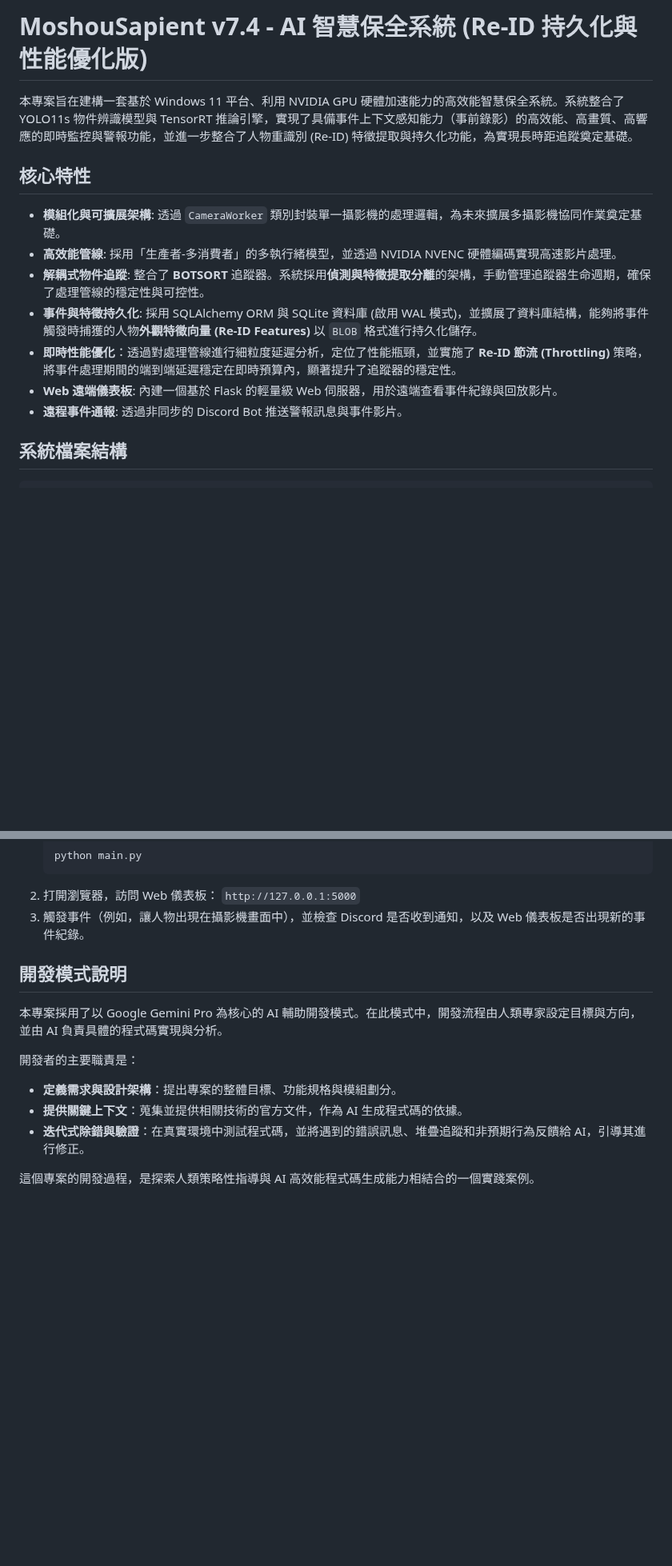
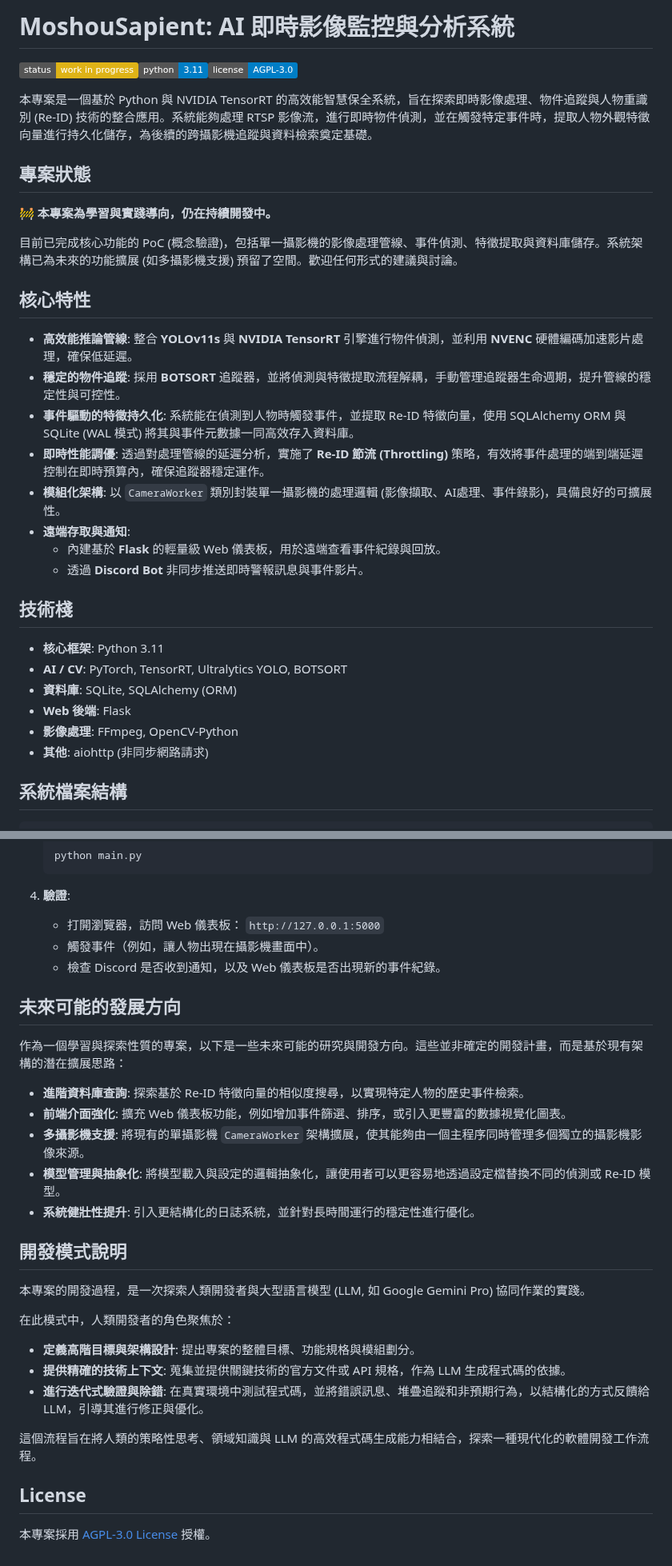
Before and after one commit to MortyTsai/Moshou_Sapient, a Markdown page: README.md, 2 parts joined by grey strips. Shown at 80% size. Drawn GitHub-style; badges without logos; blank space fills up the shorter version.

````diff
--- a/README.md
+++ b/README.md
@@ -1,16 +1,34 @@
-# MoshouSapient v7.4 - AI 智慧保全系統 (Re-ID 持久化與性能優化版)
+# MoshouSapient: AI 即時影像監控與分析系統
 
-本專案旨在建構一套基於 Windows 11 平台、利用 NVIDIA GPU 硬體加速能力的高效能智慧保全系統。系統整合了 YOLO11s 物件辨識模型與 TensorRT 推論引擎，實現了具備事件上下文感知能力（事前錄影）的高效能、高畫質、高響應的即時監控與警報功能，並進一步整合了人物重識別 (Re-ID) 特徵提取與持久化功能，為實現長時距追蹤奠定基礎。
+![Project Status: WIP](https://img.shields.io/badge/status-work%20in%20progress-yellow)![Python Version](https://img.shields.io/badge/python-3.11-blue)![License: AGPL-3.0](https://img.shields.io/badge/license-AGPL--3.0-blue)
+
+本專案是一個基於 Python 與 NVIDIA TensorRT 的高效能智慧保全系統，旨在探索即時影像處理、物件追蹤與人物重識別 (Re-ID) 技術的整合應用。系統能夠處理 RTSP 影像流，進行即時物件偵測，並在觸發特定事件時，提取人物外觀特徵向量進行持久化儲存，為後續的跨攝影機追蹤與資料檢索奠定基礎。
+
+## 專案狀態
+
+:construction: **本專案為學習與實踐導向，仍在持續開發中。**
+
+目前已完成核心功能的 PoC (概念驗證)，包括單一攝影機的影像處理管線、事件偵測、特徵提取與資料庫儲存。系統架構已為未來的功能擴展 (如多攝影機支援) 預留了空間。歡迎任何形式的建議與討論。
 
 ## 核心特性
 
--   **模組化與可擴展架構**: 透過 `CameraWorker` 類別封裝單一攝影機的處理邏輯，為未來擴展多攝影機協同作業奠定基礎。
--   **高效能管線**: 採用「生產者-多消費者」的多執行緒模型，並透過 NVIDIA NVENC 硬體編碼實現高速影片處理。
--   **解耦式物件追蹤**: 整合了 **BOTSORT** 追蹤器。系統採用**偵測與特徵提取分離**的架構，手動管理追蹤器生命週期，確保了處理管線的穩定性與可控性。
--   **事件與特徵持久化**: 採用 SQLAlchemy ORM 與 SQLite 資料庫 (啟用 WAL 模式)，並擴展了資料庫結構，能夠將事件觸發時捕獲的人物**外觀特徵向量 (Re-ID Features)** 以 `BLOB` 格式進行持久化儲存。
--   **即時性能優化**：透過對處理管線進行細粒度延遲分析，定位了性能瓶頸，並實施了 **Re-ID 節流 (Throttling)** 策略，將事件處理期間的端到端延遲穩定在即時預算內，顯著提升了追蹤器的穩定性。
--   **Web 遠端儀表板**: 內建一個基於 Flask 的輕量級 Web 伺服器，用於遠端查看事件紀錄與回放影片。
--   **遠程事件通報**: 透過非同步的 Discord Bot 推送警報訊息與事件影片。
+-   **高效能推論管線**: 整合 **YOLOv11s** 與 **NVIDIA TensorRT** 引擎進行物件偵測，並利用 **NVENC** 硬體編碼加速影片處理，確保低延遲。
+-   **穩定的物件追蹤**: 採用 **BOTSORT** 追蹤器，並將偵測與特徵提取流程解耦，手動管理追蹤器生命週期，提升管線的穩定性與可控性。
+-   **事件驅動的特徵持久化**: 系統能在偵測到人物時觸發事件，並提取 Re-ID 特徵向量，使用 SQLAlchemy ORM 與 SQLite (WAL 模式) 將其與事件元數據一同高效存入資料庫。
+-   **即時性能調優**: 透過對處理管線的延遲分析，實施了 **Re-ID 節流 (Throttling)** 策略，有效將事件處理的端到端延遲控制在即時預算內，確保追蹤器穩定運作。
+-   **模組化架構**: 以 `CameraWorker` 類別封裝單一攝影機的處理邏輯 (影像擷取、AI處理、事件錄影)，具備良好的可擴展性。
+-   **遠端存取與通知**:
+    -   內建基於 **Flask** 的輕量級 Web 儀表板，用於遠端查看事件紀錄與回放。
+    -   透過 **Discord Bot** 非同步推送即時警報訊息與事件影片。
+
+## 技術棧
+
+-   **核心框架**: Python 3.11
+-   **AI / CV**: PyTorch, TensorRT, Ultralytics YOLO, BOTSORT
+-   **資料庫**: SQLite, SQLAlchemy (ORM)
+-   **Web 後端**: Flask
+-   **影像處理**: FFmpeg, OpenCV-Python
+-   **其他**: aiohttp (非同步網路請求)
 
 ## 系統檔案結構
 
@@ -113,16 +136,33 @@ MoshouSapient/
     ```bash
     python main.py
     ```
-2.  打開瀏覽器，訪問 Web 儀表板： `http://127.0.0.1:5000`
-3.  觸發事件（例如，讓人物出現在攝影機畫面中），並檢查 Discord 是否收到通知，以及 Web 儀表板是否出現新的事件紀錄。
+
+4.  **驗證**:
+    -   打開瀏覽器，訪問 Web 儀表板： `http://127.0.0.1:5000`
+    -   觸發事件（例如，讓人物出現在攝影機畫面中）。
+    -   檢查 Discord 是否收到通知，以及 Web 儀表板是否出現新的事件紀錄。
+
+## 未來可能的發展方向
+
+作為一個學習與探索性質的專案，以下是一些未來可能的研究與開發方向。這些並非確定的開發計畫，而是基於現有架構的潛在擴展思路：
+
+-   **進階資料庫查詢**: 探索基於 Re-ID 特徵向量的相似度搜尋，以實現特定人物的歷史事件檢索。
+-   **前端介面強化**: 擴充 Web 儀表板功能，例如增加事件篩選、排序，或引入更豐富的數據視覺化圖表。
+-   **多攝影機支援**: 將現有的單攝影機 `CameraWorker` 架構擴展，使其能夠由一個主程序同時管理多個獨立的攝影機影像來源。
+-   **模型管理與抽象化**: 將模型載入與設定的邏輯抽象化，讓使用者可以更容易地透過設定檔替換不同的偵測或 Re-ID 模型。
+-   **系統健壯性提升**: 引入更結構化的日誌系統，並針對長時間運行的穩定性進行優化。
 
 ## 開發模式說明
 
-本專案採用了以 Google Gemini Pro 為核心的 AI 輔助開發模式。在此模式中，開發流程由人類專家設定目標與方向，並由 AI 負責具體的程式碼實現與分析。
+本專案的開發過程，是一次探索人類開發者與大型語言模型 (LLM, 如 Google Gemini Pro) 協同作業的實踐。
 
-開發者的主要職責是：
--   **定義需求與設計架構**：提出專案的整體目標、功能規格與模組劃分。
--   **提供關鍵上下文**：蒐集並提供相關技術的官方文件，作為 AI 生成程式碼的依據。
--   **迭代式除錯與驗證**：在真實環境中測試程式碼，並將遇到的錯誤訊息、堆疊追蹤和非預期行為反饋給 AI，引導其進行修正。
+在此模式中，人類開發者的角色聚焦於：
+-   **定義高階目標與架構設計**: 提出專案的整體目標、功能規格與模組劃分。
+-   **提供精確的技術上下文**: 蒐集並提供關鍵技術的官方文件或 API 規格，作為 LLM 生成程式碼的依據。
+-   **進行迭代式驗證與除錯**: 在真實環境中測試程式碼，並將錯誤訊息、堆疊追蹤和非預期行為，以結構化的方式反饋給 LLM，引導其進行修正與優化。
 
-這個專案的開發過程，是探索人類策略性指導與 AI 高效能程式碼生成能力相結合的一個實踐案例。
+這個流程旨在將人類的策略性思考、領域知識與 LLM 的高效程式碼生成能力相結合，探索一種現代化的軟體開發工作流程。
+
+## License
+
+本專案採用 [AGPL-3.0 License](https://www.gnu.org/licenses/agpl-3.0.html) 授權。
````
Also changed, not shown: other parts of README.md (+31 -26 lines).
